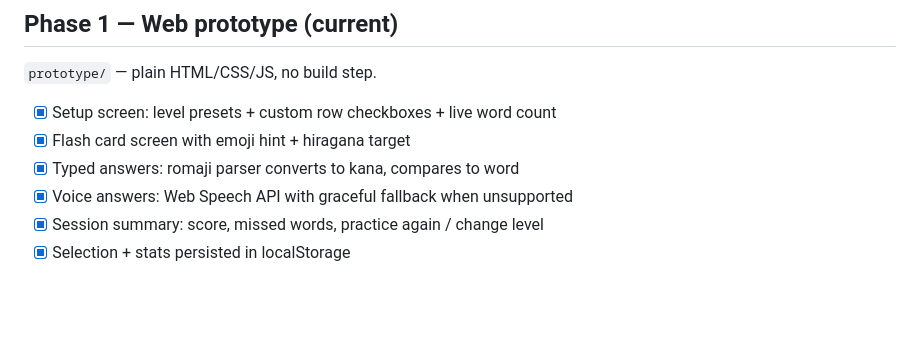
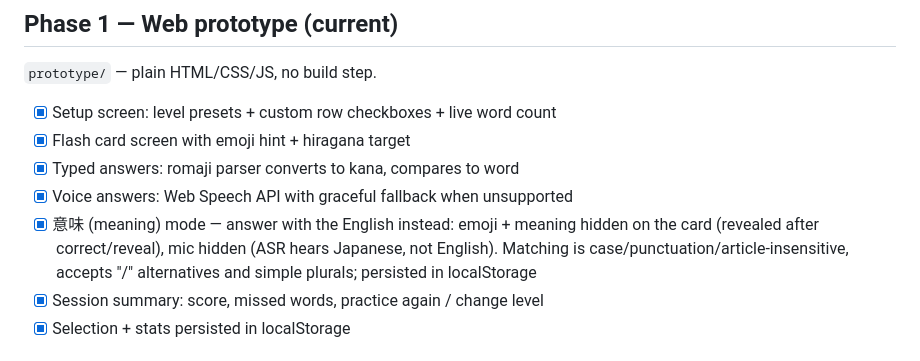
Before and after one commit to jamztang/hiragana-flashcards, a Markdown page: PLAN.md, the part around the change. Drawn GitHub-style; blank space fills up the shorter version.

Commit message:
Document 意味 mode in PLAN

```diff
--- a/PLAN.md
+++ b/PLAN.md
@@ -40,6 +40,10 @@ This creates natural, self-reinforcing practice: to read ねこ you must know
 - [x] Flash card screen with emoji hint + hiragana target
 - [x] Typed answers: romaji parser converts to kana, compares to word
 - [x] Voice answers: Web Speech API with graceful fallback when unsupported
+- [x] 意味 (meaning) mode — answer with the English instead: emoji + meaning hidden on
+  the card (revealed after correct/reveal), mic hidden (ASR hears Japanese, not English).
+  Matching is case/punctuation/article-insensitive, accepts "/" alternatives and
+  simple plurals; persisted in localStorage
 - [x] Session summary: score, missed words, practice again / change level
 - [x] Selection + stats persisted in localStorage
 
```
